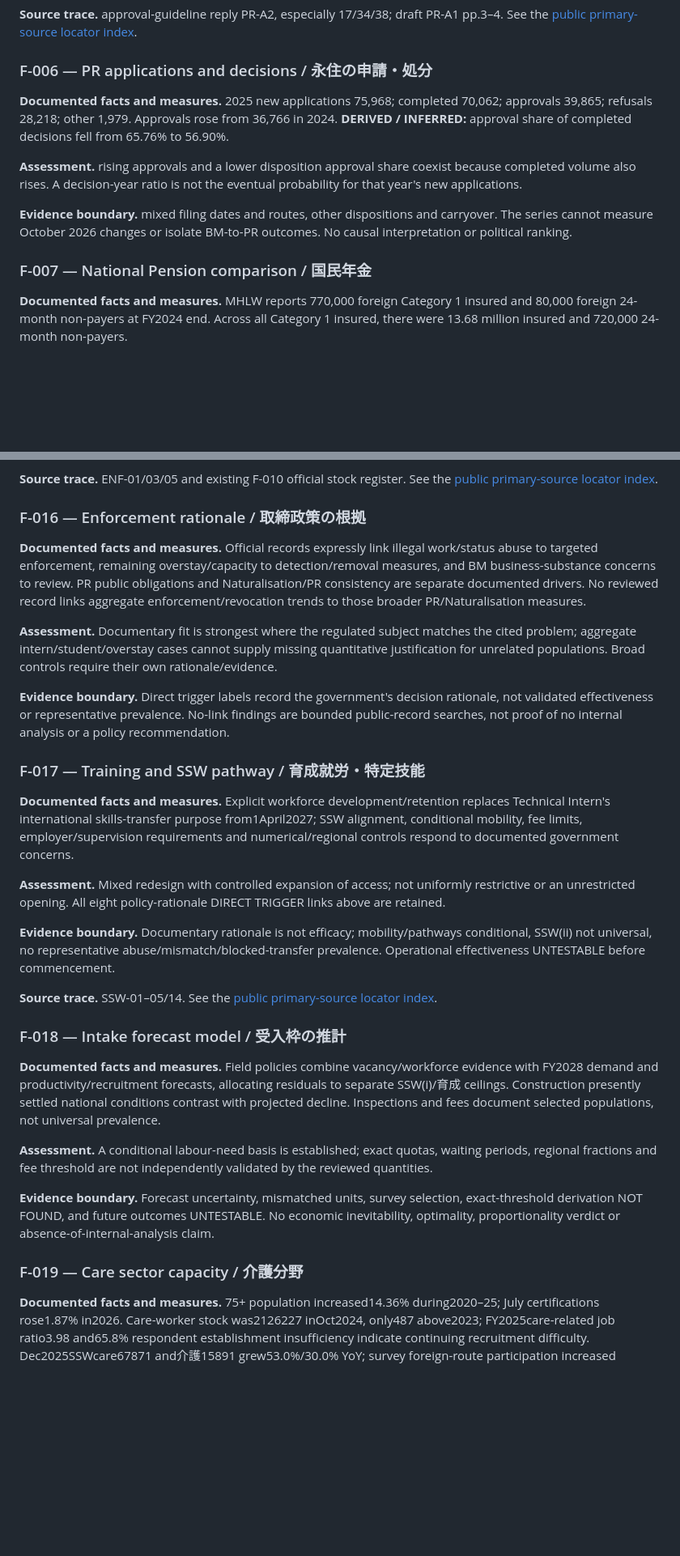
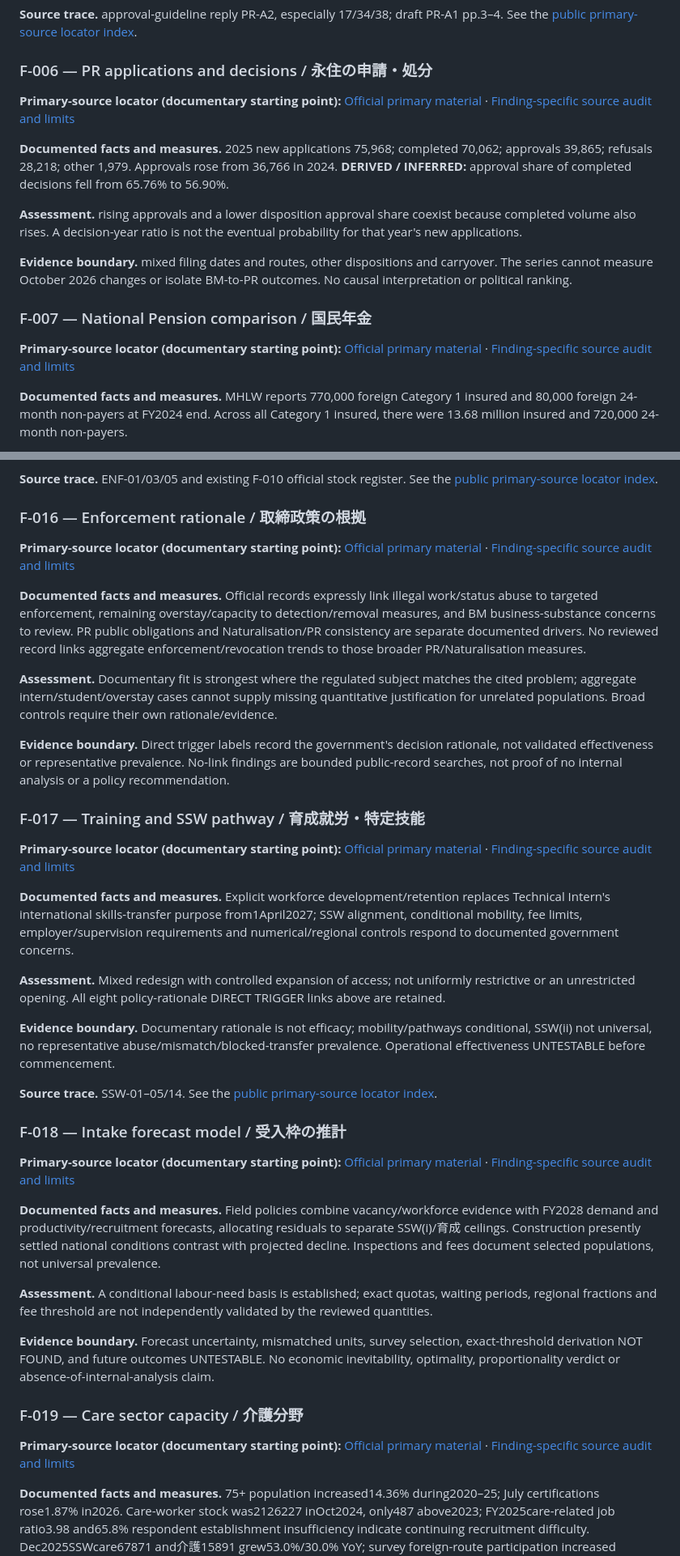
Before and after one commit to ninomaetsukumo/ninomaetsukumo.github.io, a Markdown page: reports/JAPAN-JP-04/REPORT.md, 2 parts joined by grey strips. Shown at 81% size. GitHub-like rendering; blank space fills up the shorter version.

Commit message:
JP-04: add primary-source locator beneath each F-001–F-024 section (en)

```diff
--- a/reports/JAPAN-JP-04/REPORT.md
+++ b/reports/JAPAN-JP-04/REPORT.md
@@ -219,6 +229,8 @@ SOURCE
 
 ### F-006 — PR applications and decisions / 永住の申請・処分
 
+**Primary-source locator (documentary starting point):** [Official primary material](https://www.e-stat.go.jp/stat-search/file-download?statInfId=000032216481&fileKind=4) · [Finding-specific source audit and limits](CLAIM_SOURCE_MATRIX.md)
+
 **Documented facts and measures.** 2025 new applications 75,968; completed 70,062; approvals 39,865; refusals 28,218; other 1,979. Approvals rose from 36,766 in 2024. **DERIVED / INFERRED:** approval share of completed decisions fell from 65.76% to 56.90%.
 
 **Assessment.** rising approvals and a lower disposition approval share coexist because completed volume also rises. A decision-year ratio is not the eventual probability for that year's new applications.
@@ -227,6 +239,8 @@ SOURCE
 
 
 ### F-007 — National Pension comparison / 国民年金
+
+**Primary-source locator (documentary starting point):** [Official primary material](https://public-comment.e-gov.go.jp/pcm/download?seqNo=0000321726) · [Finding-specific source audit and limits](CLAIM_SOURCE_MATRIX.md)
 
 **Documented facts and measures.** MHLW reports 770,000 foreign Category 1 insured and 80,000 foreign 24-month non-payers at FY2024 end. Across all Category 1 insured, there were 13.68 million insured and 720,000 24-month non-payers.
 
@@ -319,6 +349,8 @@ SOURCE
 
 ### F-016 — Enforcement rationale / 取締政策の根拠
 
+**Primary-source locator (documentary starting point):** [Official primary material](https://www.moj.go.jp/isa/content/001459250.pdf) · [Finding-specific source audit and limits](CLAIM_SOURCE_MATRIX.md)
+
 **Documented facts and measures.** Official records expressly link illegal work/status abuse to targeted enforcement, remaining overstay/capacity to detection/removal measures, and BM business-substance concerns to review. PR public obligations and Naturalisation/PR consistency are separate documented drivers. No reviewed record links aggregate enforcement/revocation trends to those broader PR/Naturalisation measures.
 
 **Assessment.** Documentary fit is strongest where the regulated subject matches the cited problem; aggregate intern/student/overstay cases cannot supply missing quantitative justification for unrelated populations. Broad controls require their own rationale/evidence.
@@ -327,6 +359,8 @@ SOURCE
 
 
 ### F-017 — Training and SSW pathway / 育成就労・特定技能
+
+**Primary-source locator (documentary starting point):** [Official primary material](https://www.moj.go.jp/isa/policies/conference/03_00033.html) · [Finding-specific source audit and limits](CLAIM_SOURCE_MATRIX.md)
 
 **Documented facts and measures.** Explicit workforce development/retention replaces Technical Intern's international skills-transfer purpose from1April2027; SSW alignment, conditional mobility, fee limits, employer/supervision requirements and numerical/regional controls respond to documented government concerns.
 
@@ -338,6 +372,8 @@ SOURCE
 
 ### F-018 — Intake forecast model / 受入枠の推計
 
+**Primary-source locator (documentary starting point):** [Official primary material](https://www.moj.go.jp/isa/content/001407012.pdf) · [Finding-specific source audit and limits](CLAIM_SOURCE_MATRIX.md)
+
 **Documented facts and measures.** Field policies combine vacancy/workforce evidence with FY2028 demand and productivity/recruitment forecasts, allocating residuals to separate SSW(i)/育成 ceilings. Construction presently settled national conditions contrast with projected decline. Inspections and fees document selected populations, not universal prevalence.
 
 **Assessment.** A conditional labour-need basis is established; exact quotas, waiting periods, regional fractions and fee threshold are not independently validated by the reviewed quantities.
@@ -346,6 +382,8 @@ SOURCE
 
 
 ### F-019 — Care sector capacity / 介護分野
+
+**Primary-source locator (documentary starting point):** [Official primary material](https://www.mhlw.go.jp/topics/kaigo/osirase/jigyo/24/dl/r06_point.pdf) · [Finding-specific source audit and limits](CLAIM_SOURCE_MATRIX.md)
 
 **Documented facts and measures.** 75+ population increased14.36% during2020–25; July certifications rose1.87% in2026. Care-worker stock was2126227 inOct2024, only487 above2023; FY2025care-related job ratio3.98 and65.8% respondent establishment insufficiency indicate continuing recruitment difficulty. Dec2025SSWcare67871 and介護15891 grew53.0%/30.0% YoY; survey foreign-route participation increased to18.6%, with substantial service-type differences.
 
```
Also changed, not shown: other parts of reports/JAPAN-JP-04/REPORT.md (+36 -0 lines).
